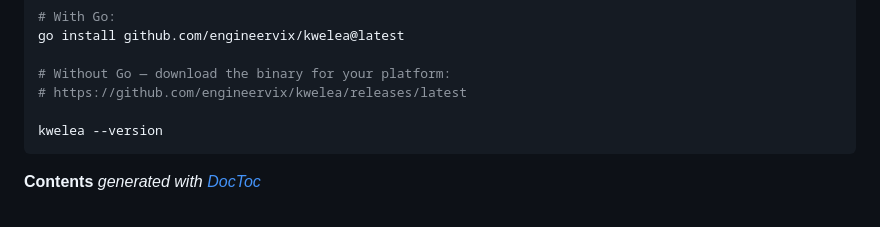
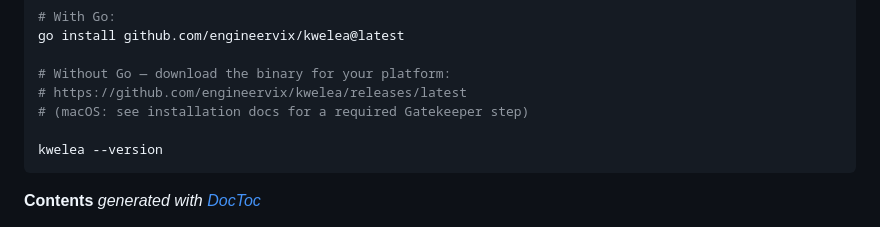
Before and after one commit to engineervix/kwelea, a Markdown page: README.md, the part around the change. Drawn GitHub-style.

````diff
--- a/README.md
+++ b/README.md
@@ -23,6 +23,7 @@ go install github.com/engineervix/kwelea@latest
 
 # Without Go — download the binary for your platform:
 # https://github.com/engineervix/kwelea/releases/latest
+# (macOS: see installation docs for a required Gatekeeper step)
 
 kwelea --version
 ```
````
Also changed, not shown: docs/02-installation.md (+11 -2 lines).
